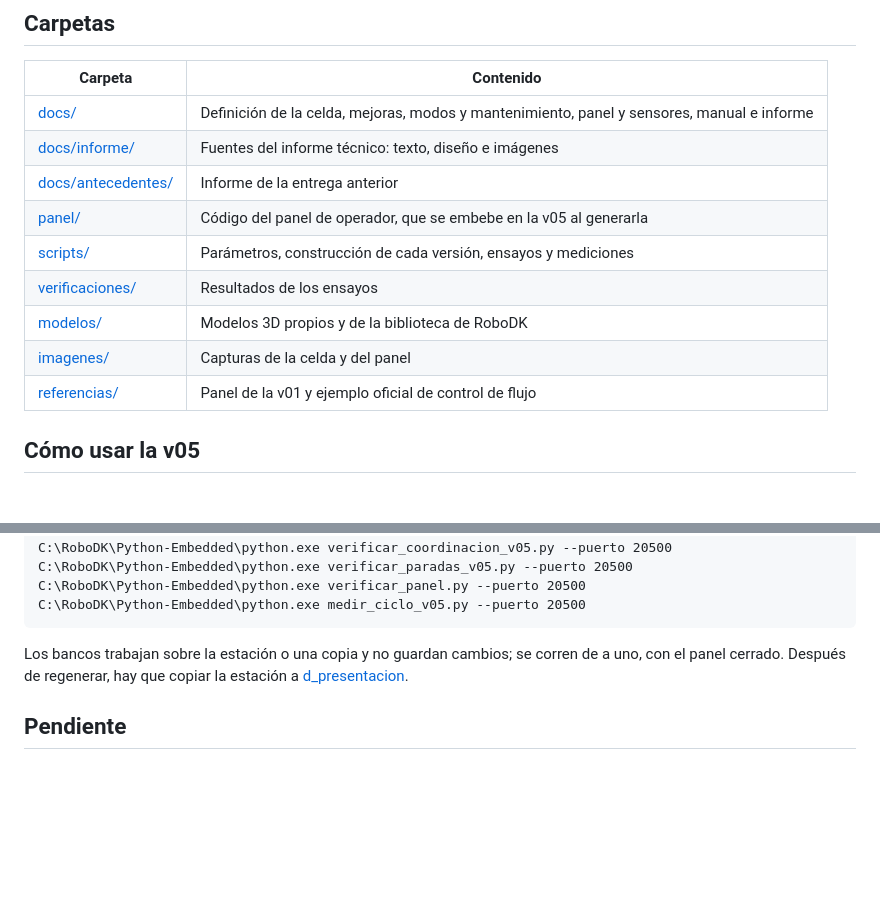
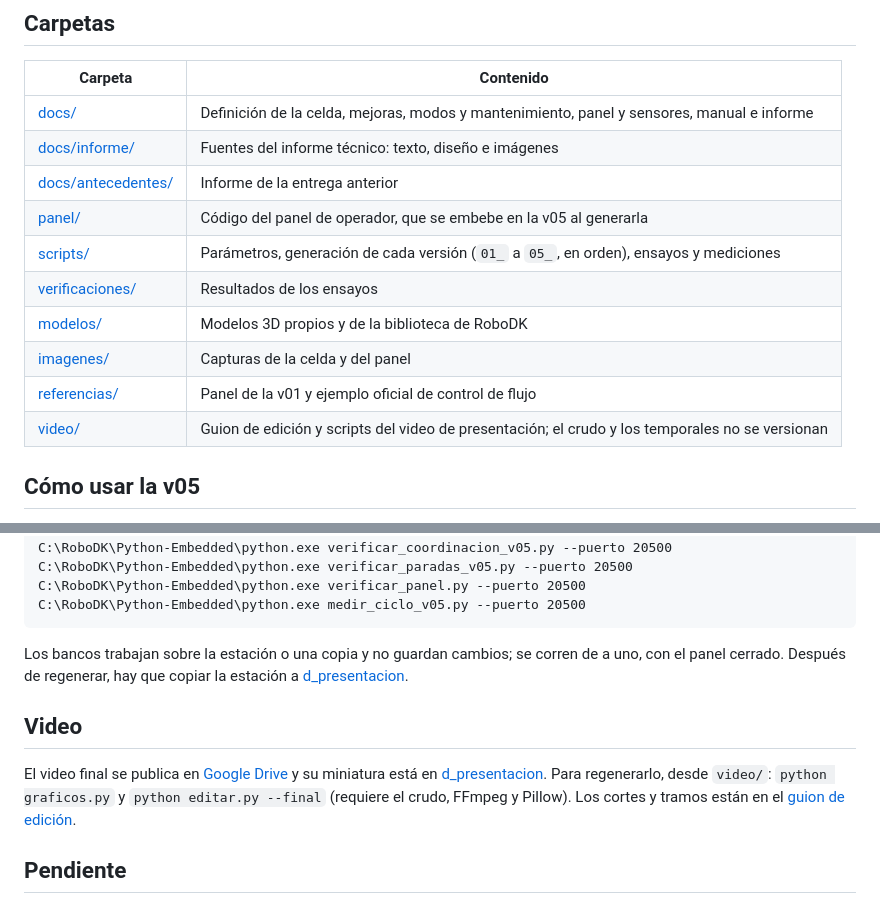
Before and after one commit to Automatizacion-y-Control/robotica_TP_Final, a Markdown page: c_prototipado/README.md, 2 parts joined by grey strips. GitHub-like rendering; blank space fills up the shorter version.

```diff
--- a/c_prototipado/README.md
+++ b/c_prototipado/README.md
@@ -23,11 +23,12 @@ crear desde la API. `Componentes_Grupo4.rdk` es la estación de trabajo con los
 | [docs/informe/](docs/informe/) | Fuentes del informe técnico: texto, diseño e imágenes |
 | [docs/antecedentes/](docs/antecedentes/) | Informe de la entrega anterior |
 | [panel/](panel/) | Código del panel de operador, que se embebe en la v05 al generarla |
-| [scripts/](scripts/) | Parámetros, construcción de cada versión, ensayos y mediciones |
+| [scripts/](scripts/) | Parámetros, generación de cada versión (`01_` a `05_`, en orden), ensayos y mediciones |
 | [verificaciones/](verificaciones/) | Resultados de los ensayos |
 | [modelos/](modelos/) | Modelos 3D propios y de la biblioteca de RoboDK |
 | [imagenes/](imagenes/) | Capturas de la celda y del panel |
 | [referencias/](referencias/) | Panel de la v01 y ejemplo oficial de control de flujo |
+| [video/](video/) | Guion de edición y scripts del video de presentación; el crudo y los temporales no se versionan |
 
 ## Cómo usar la v05
 
@@ -54,6 +55,13 @@ C:\RoboDK\Python-Embedded\python.exe medir_ciclo_v05.py --puerto 20500
 Los bancos trabajan sobre la estación o una copia y no guardan cambios; se corren de a uno, con el panel cerrado.
 Después de regenerar, hay que copiar la estación a [d_presentacion](../d_presentacion/).
 
+## Video
+
+El video final se publica en [Google Drive](https://drive.google.com/file/d/1jT9AAlhyzWE13D6R3_5kL27YfOVaF3MH/view?usp=drive_link) y su miniatura está en
+[d_presentacion](../d_presentacion/). Para regenerarlo, desde `video/`: `python graficos.py` y
+`python editar.py --final` (requiere el crudo, FFmpeg y Pillow). Los cortes y tramos están en el
+[guion de edición](video/guion-edicion.md).
+
 ## Pendiente
 
 - Detención intermitente en el `MoveC` entre cordones, sin causa identificada.
```
Also changed, not shown: README.md (+26 -5 lines), d_presentacion/README.md (+5 -2 lines), d_presentacion/miniatura_video.jpg (added), 2 other files.
